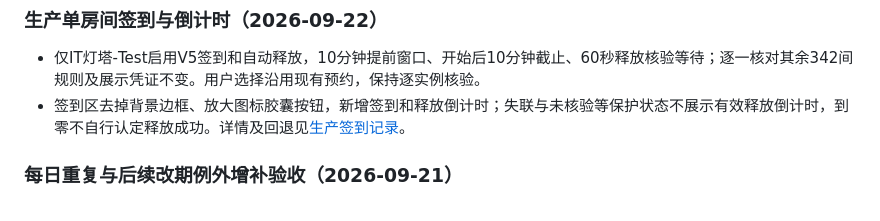
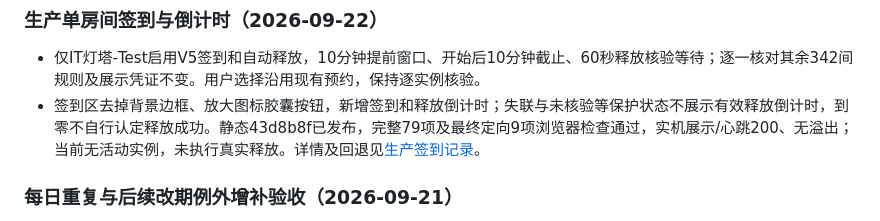
Before and after one commit to arthurxbwang/roombeacon, a Markdown page: CHANGELOG.md, the part around the change. GitHub-like rendering.

```diff
--- a/CHANGELOG.md
+++ b/CHANGELOG.md
@@ -2,7 +2,7 @@
 
 ### 生产单房间签到与倒计时（2026-09-22）
 - 仅IT灯塔-Test启用V5签到和自动释放，10分钟提前窗口、开始后10分钟截止、60秒释放核验等待；逐一核对其余342间规则及展示凭证不变。用户选择沿用现有预约，保持逐实例核验。
-- 签到区去掉背景边框、放大图标胶囊按钮，新增签到和释放倒计时；失联与未核验等保护状态不展示有效释放倒计时，到零不自行认定释放成功。详情及回退见[生产签到记录](docs/production-v5-checkin-2026-09-22.md)。
+- 签到区去掉背景边框、放大图标胶囊按钮，新增签到和释放倒计时；失联与未核验等保护状态不展示有效释放倒计时，到零不自行认定释放成功。静态43d8b8f已发布，完整79项及最终定向9项浏览器检查通过，实机展示/心跳200、无溢出；当前无活动实例，未执行真实释放。详情及回退见[生产签到记录](docs/production-v5-checkin-2026-09-22.md)。
 
 ### 每日重复与后续改期例外增补验收（2026-09-21）
 - 16:15普通重复实例16:26:11真实自动释放；独立飞书查询10→9，仅当次移除，后续改期例外和其他预约保持。无新部署，详见[验收记录](docs/v5-recurring-release-verification.md)。
```
Also changed, not shown: docs/handoff.md (+1 -1 lines), docs/production-v5-checkin-2026-09-22.md (+10 -1 lines).
